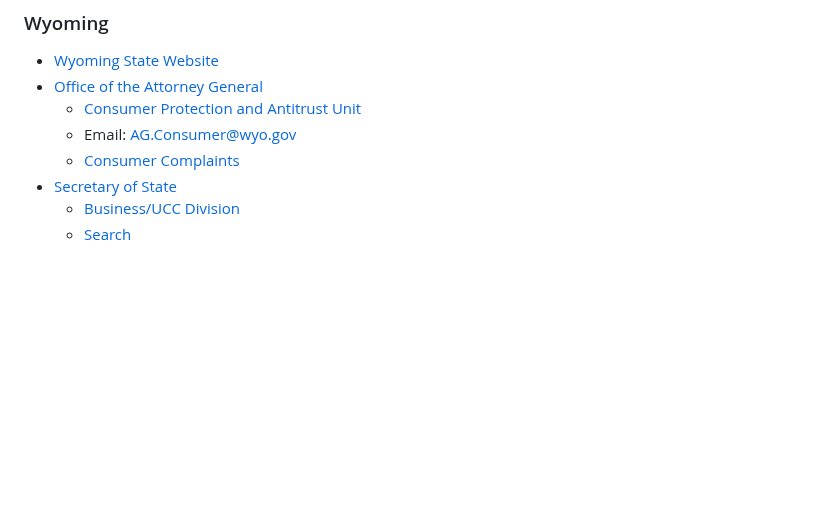
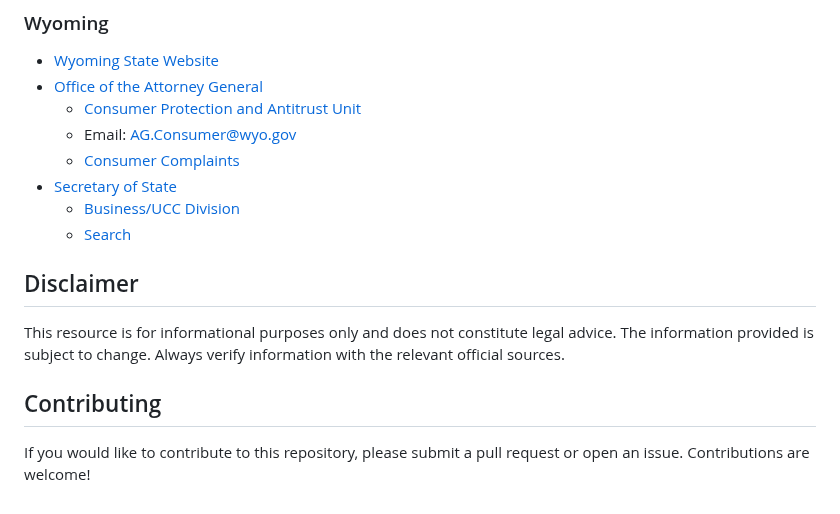
Before and after one commit to EliteGreyIT67/Charity_Recon, a Markdown page: README.md, the part around the change. GitHub-like rendering; blank space fills up the shorter version.

```diff
--- a/README.md
+++ b/README.md
@@ -1460,3 +1460,9 @@ If you would like to contribute to this repository, please submit a pull request
 -   [Secretary of State](https://sos.wyo.gov/default.aspx)
     -   [Business/UCC Division](https://sos.wyo.gov/Business/Default.aspx)
     -   [Search](https://wyobiz.wyo.gov/Business/FilingSearch.aspx)
+
+## Disclaimer
+This resource is for informational purposes only and does not constitute legal advice. The information provided is subject to change. Always verify information with the relevant official sources.
+
+## Contributing
+If you would like to contribute to this repository, please submit a pull request or open an issue. Contributions are welcome!
```
